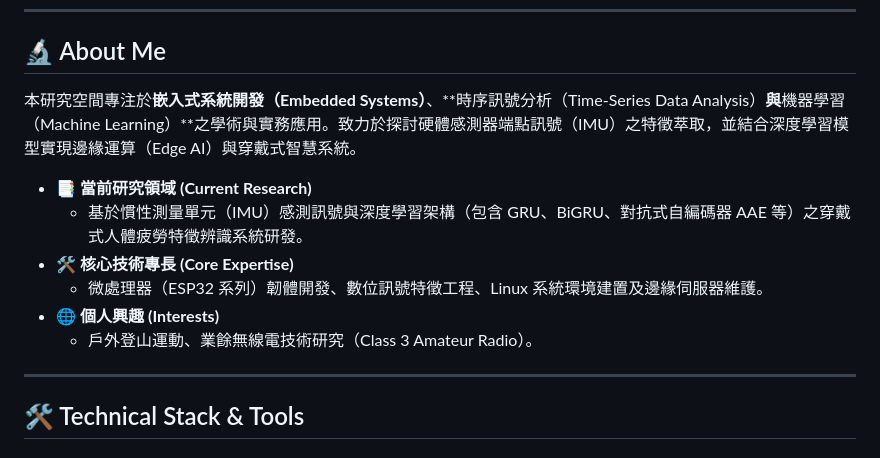
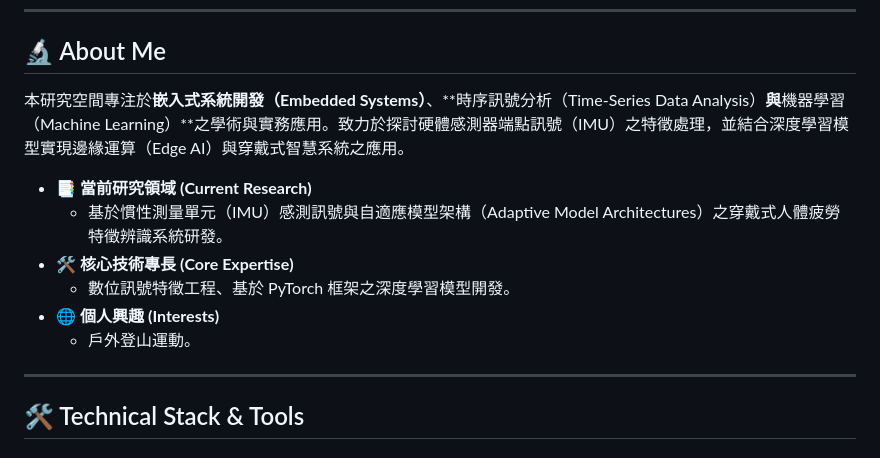
Before and after one commit to HDE-N/HDE-N, a Markdown page: README.md, the part around the change. GitHub-like rendering.

```diff
--- a/README.md
+++ b/README.md
@@ -20,14 +20,14 @@
 
 ## 🔬 About Me
 
-本研究空間專注於**嵌入式系統開發（Embedded Systems）**、**時序訊號分析（Time-Series Data Analysis）**與**機器學習（Machine Learning）**之學術與實務應用。致力於探討硬體感測器端點訊號（IMU）之特徵萃取，並結合深度學習模型實現邊緣運算（Edge AI）與穿戴式智慧系統。
+本研究空間專注於**嵌入式系統開發（Embedded Systems）**、**時序訊號分析（Time-Series Data Analysis）**與**機器學習（Machine Learning）**之學術與實務應用。致力於探討硬體感測器端點訊號（IMU）之特徵處理，並結合深度學習模型實現邊緣運算（Edge AI）與穿戴式智慧系統之應用。
 
 * 📑 **當前研究領域 (Current Research)**
-  * 基於慣性測量單元（IMU）感測訊號與深度學習架構（包含 GRU、BiGRU、對抗式自編碼器 AAE 等）之穿戴式人體疲勞特徵辨識系統研發。
+  * 基於慣性測量單元（IMU）感測訊號與自適應模型架構（Adaptive Model Architectures）之穿戴式人體疲勞特徵辨識系統研發。
 * 🛠️ **核心技術專長 (Core Expertise)**
-  * 微處理器（ESP32 系列）韌體開發、數位訊號特徵工程、Linux 系統環境建置及邊緣伺服器維護。
+  * 數位訊號特徵工程、基於 PyTorch 框架之深度學習模型開發。
 * 🌐 **個人興趣 (Interests)**
-  * 戶外登山運動、業餘無線電技術研究（Class 3 Amateur Radio）。
+  * 戶外登山運動。
 
 ---
 
```
